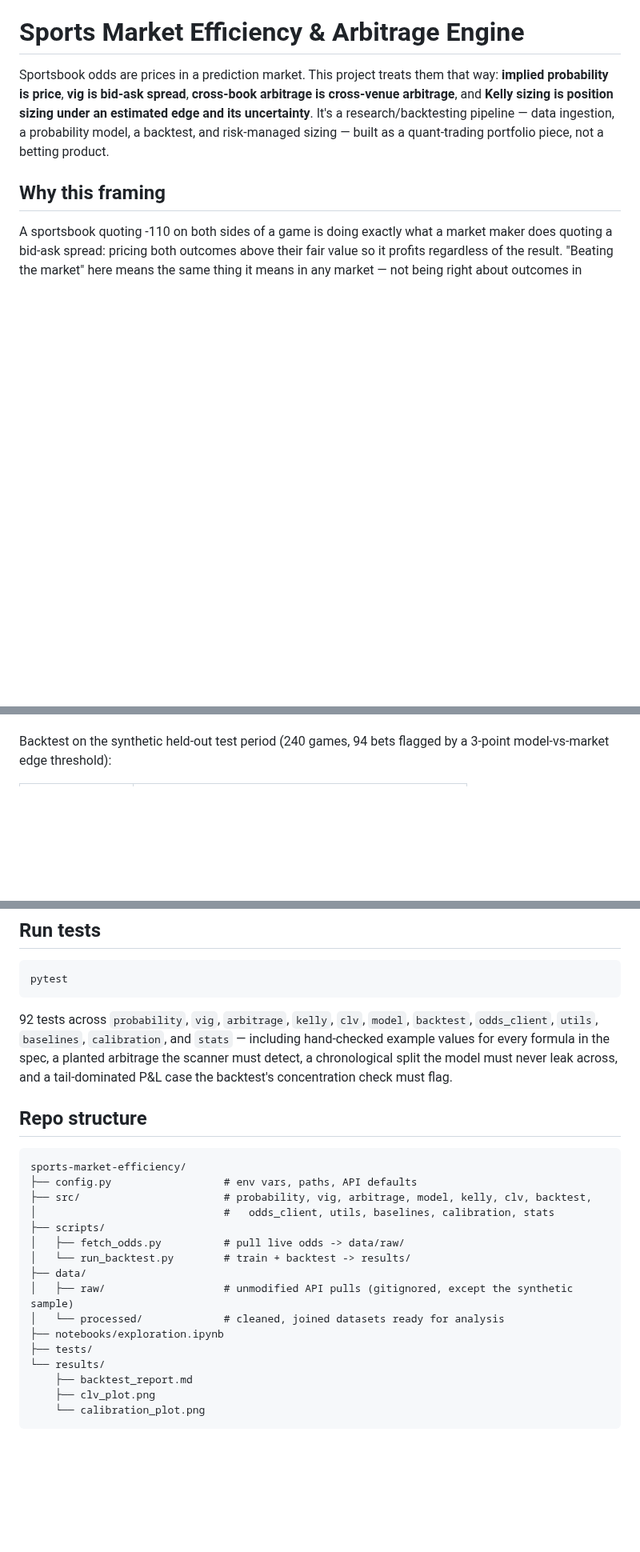
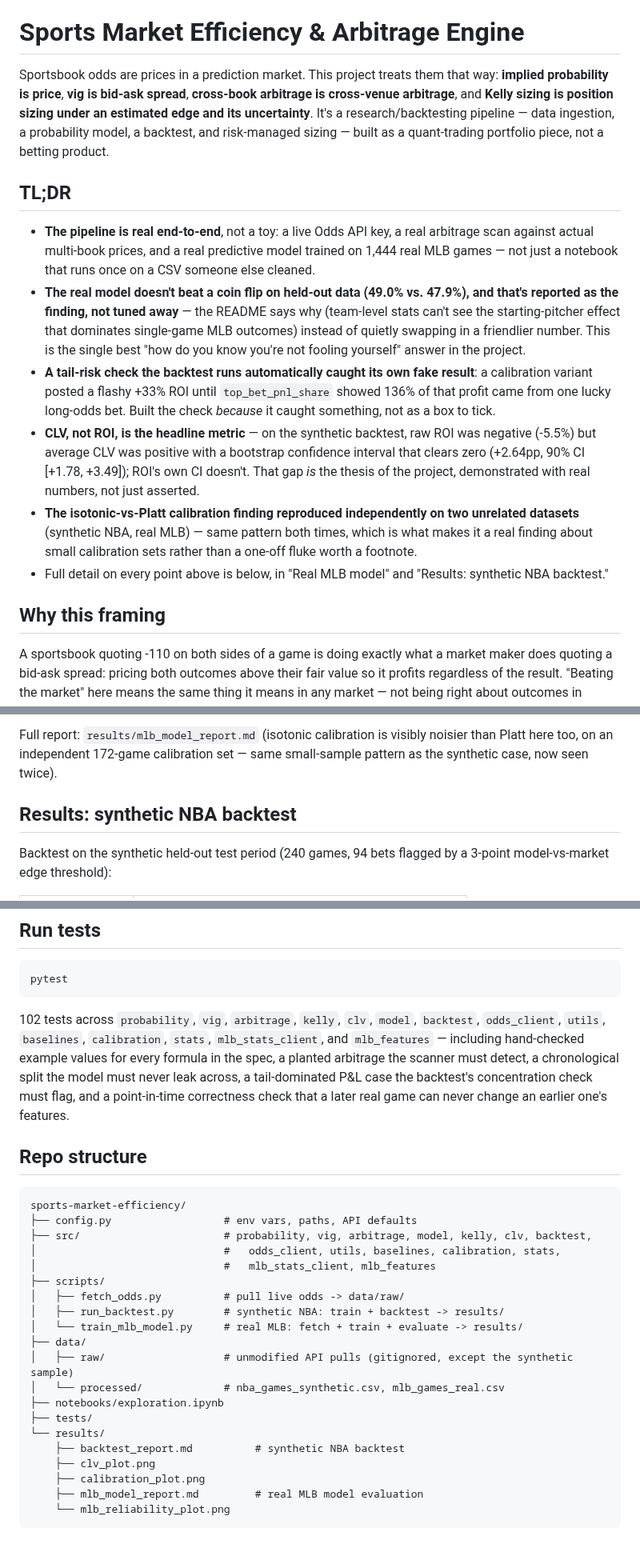
Before and after one commit to vidithi-Curry30/SportsBetEngine, a Markdown page: README.md, 3 parts joined by grey strips. Shown at 80% size. Rendered like a GitHub page; blank space fills up the shorter version.

````diff
--- a/README.md
+++ b/README.md
@@ -7,6 +7,35 @@ position sizing under an estimated edge and its uncertainty**. It's a
 research/backtesting pipeline — data ingestion, a probability model, a
 backtest, and risk-managed sizing — built as a quant-trading portfolio piece,
 not a betting product.
+
+## TL;DR
+
+- **The pipeline is real end-to-end**, not a toy: a live Odds API key, a real
+  arbitrage scan against actual multi-book prices, and a real predictive
+  model trained on 1,444 real MLB games — not just a notebook that runs once
+  on a CSV someone else cleaned.
+- **The real model doesn't beat a coin flip on held-out data (49.0% vs.
+  47.9%), and that's reported as the finding, not tuned away** — the README
+  says why (team-level stats can't see the starting-pitcher effect that
+  dominates single-game MLB outcomes) instead of quietly swapping in a
+  friendlier number. This is the single best "how do you know you're not
+  fooling yourself" answer in the project.
+- **A tail-risk check the backtest runs automatically caught its own fake
+  result**: a calibration variant posted a flashy +33% ROI until
+  `top_bet_pnl_share` showed 136% of that profit came from one lucky
+  long-odds bet. Built the check *because* it caught something, not as a
+  box to tick.
+- **CLV, not ROI, is the headline metric** — on the synthetic backtest, raw
+  ROI was negative (-5.5%) but average CLV was positive with a bootstrap
+  confidence interval that clears zero (+2.64pp, 90% CI [+1.78, +3.49]);
+  ROI's own CI doesn't. That gap *is* the thesis of the project, demonstrated
+  with real numbers, not just asserted.
+- **The isotonic-vs-Platt calibration finding reproduced independently on
+  two unrelated datasets** (synthetic NBA, real MLB) — same pattern both
+  times, which is what makes it a real finding about small calibration sets
+  rather than a one-off fluke worth a footnote.
+- Full detail on every point above is below, in "Real MLB model" and
+  "Results: synthetic NBA backtest."
 
 ## Why this framing
 
@@ -77,3 +146,8 @@ the metric that matters more than raw ROI over a small sample.**
+Full report: `results/mlb_model_report.md` (isotonic calibration is
+visibly noisier than Platt here too, on an independent 172-game calibration
+set — same small-sample pattern as the synthetic case, now seen twice).
+
+## Results: synthetic NBA backtest
 
 Backtest on the synthetic held-out test period (240 games, 94 bets flagged
 by a 3-point model-vs-market edge threshold):
@@ -214,12 +248,14 @@ cp .env.example .env   # add ODDS_API_KEY to pull live odds (optional)
 pytest
 ```
 
-92 tests across `probability`, `vig`, `arbitrage`, `kelly`, `clv`, `model`,
-`backtest`, `odds_client`, `utils`, `baselines`, `calibration`, and `stats` —
-including hand-checked example values for every formula in the spec, a
-planted arbitrage the scanner must detect, a chronological split the model
-must never leak across, and a tail-dominated P&L case the backtest's
-concentration check must flag.
+102 tests across `probability`, `vig`, `arbitrage`, `kelly`, `clv`, `model`,
+`backtest`, `odds_client`, `utils`, `baselines`, `calibration`, `stats`,
+`mlb_stats_client`, and `mlb_features` — including hand-checked example
+values for every formula in the spec, a planted arbitrage the scanner must
+detect, a chronological split the model must never leak across, a
+tail-dominated P&L case the backtest's concentration check must flag, and a
+point-in-time correctness check that a later real game can never change an
+earlier one's features.
 
 ## Repo structure
 
@@ -227,17 +263,21 @@ concentration check must flag.
 sports-market-efficiency/
 ├── config.py                  # env vars, paths, API defaults
 ├── src/                       # probability, vig, arbitrage, model, kelly, clv, backtest,
-│                              #   odds_client, utils, baselines, calibration, stats
+│                              #   odds_client, utils, baselines, calibration, stats,
+│                              #   mlb_stats_client, mlb_features
 ├── scripts/
 │   ├── fetch_odds.py          # pull live odds -> data/raw/
-│   └── run_backtest.py        # train + backtest -> results/
+│   ├── run_backtest.py        # synthetic NBA: train + backtest -> results/
+│   └── train_mlb_model.py     # real MLB: fetch + train + evaluate -> results/
 ├── data/
 │   ├── raw/                   # unmodified API pulls (gitignored, except the synthetic sample)
-│   └── processed/             # cleaned, joined datasets ready for analysis
+│   └── processed/             # nba_games_synthetic.csv, mlb_games_real.csv
 ├── notebooks/exploration.ipynb
 ├── tests/
 └── results/
-    ├── backtest_report.md
+    ├── backtest_report.md          # synthetic NBA backtest
     ├── clv_plot.png
-    └── calibration_plot.png
+    ├── calibration_plot.png
+    ├── mlb_model_report.md         # real MLB model evaluation
+    └── mlb_reliability_plot.png
 ```
````
Also changed, not shown: other parts of README.md (+111 -111 lines), results/mlb_model_report.md (added, +30 -0 lines), results/mlb_reliability_plot.png (added), 12 other files.
